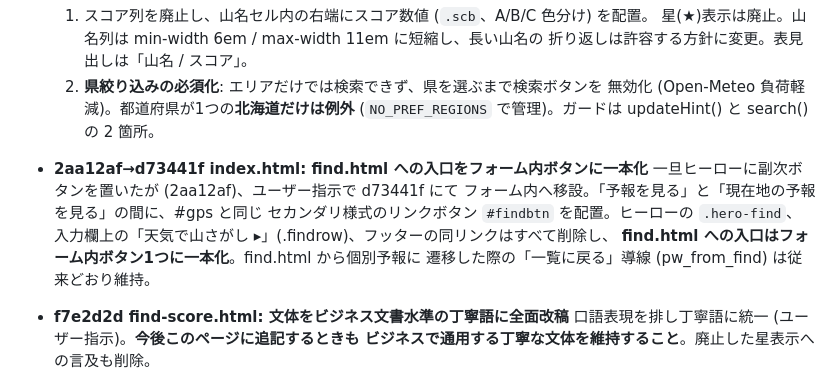
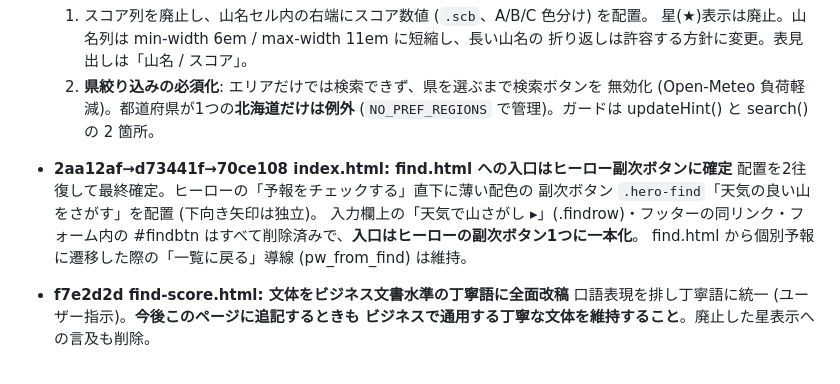
Before and after one commit to HALab18/sangaku-yohou2, a Markdown page: DEVLOG.md, the part around the change. Rendered like a GitHub page.

Commit message:
DEVLOG: find入口はヒーロー副次ボタンに確定(70ce108)と追記
Co-Authored-By: Claude Fable 5 <noreply@anthropic.com>

```diff
--- a/DEVLOG.md
+++ b/DEVLOG.md
@@ -17,13 +17,12 @@
   2) **県絞り込みの必須化**: エリアだけでは検索できず、県を選ぶまで検索ボタンを
   無効化 (Open-Meteo 負荷軽減)。都道府県が1つの**北海道だけは例外**
   (`NO_PREF_REGIONS` で管理)。ガードは updateHint() と search() の 2 箇所。
-- **2aa12af→d73441f index.html: find.html への入口をフォーム内ボタンに一本化**
-  一旦ヒーローに副次ボタンを置いたが (2aa12af)、ユーザー指示で d73441f にて
-  フォーム内へ移設。「予報を見る」と「現在地の予報を見る」の間に、#gps と同じ
-  セカンダリ様式のリンクボタン `#findbtn` を配置。ヒーローの `.hero-find`、
-  入力欄上の「天気で山さがし ▸」(.findrow)、フッターの同リンクはすべて削除し、
-  **find.html への入口はフォーム内ボタン1つに一本化**。find.html から個別予報に
-  遷移した際の「一覧に戻る」導線 (pw_from_find) は従来どおり維持。
+- **2aa12af→d73441f→70ce108 index.html: find.html への入口はヒーロー副次ボタンに確定**
+  配置を2往復して最終確定。ヒーローの「予報をチェックする」直下に薄い配色の
+  副次ボタン `.hero-find`「天気の良い山をさがす」を配置 (下向き矢印は独立)。
+  入力欄上の「天気で山さがし ▸」(.findrow)・フッターの同リンク・フォーム内の
+  #findbtn はすべて削除済みで、**入口はヒーローの副次ボタン1つに一本化**。
+  find.html から個別予報に遷移した際の「一覧に戻る」導線 (pw_from_find) は維持。
 - **f7e2d2d find-score.html: 文体をビジネス文書水準の丁寧語に全面改稿**
   口語表現を排し丁寧語に統一 (ユーザー指示)。**今後このページに追記するときも
   ビジネスで通用する丁寧な文体を維持すること**。廃止した星表示への言及も削除。
```
